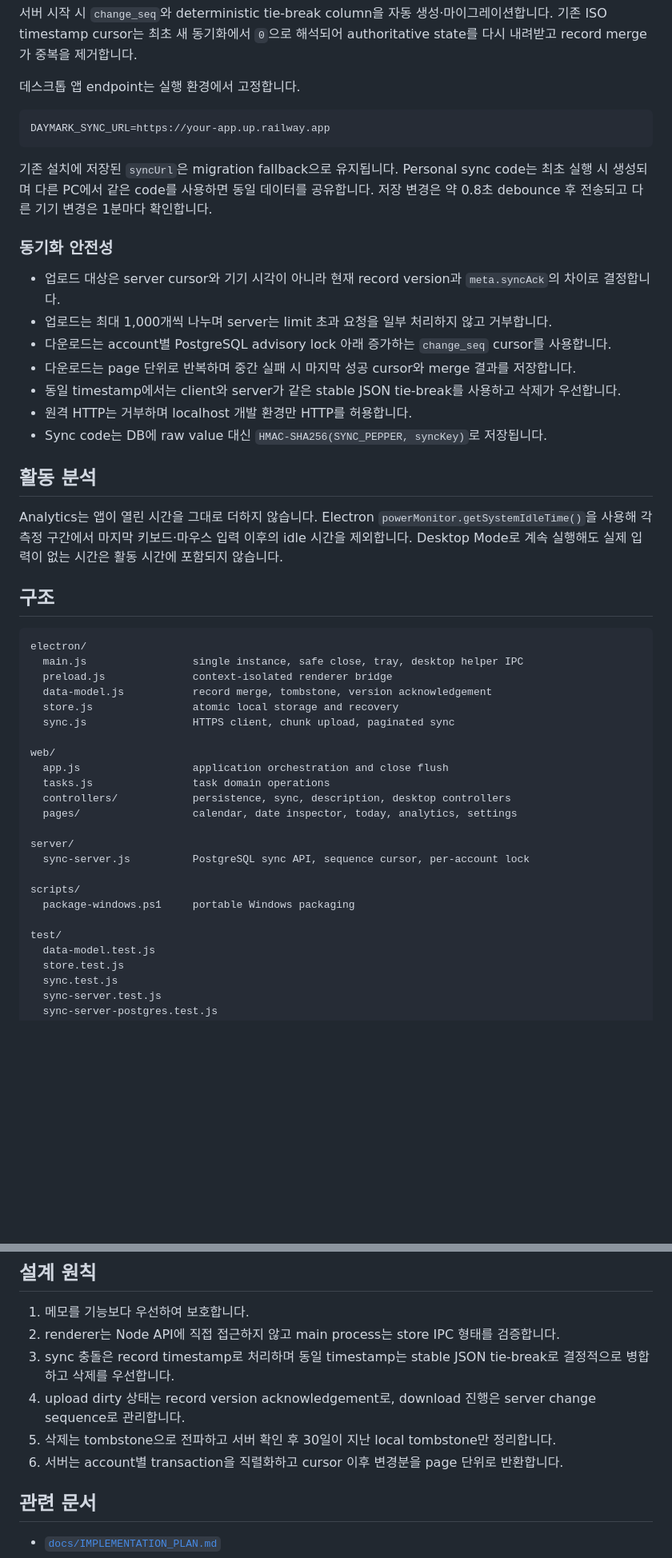
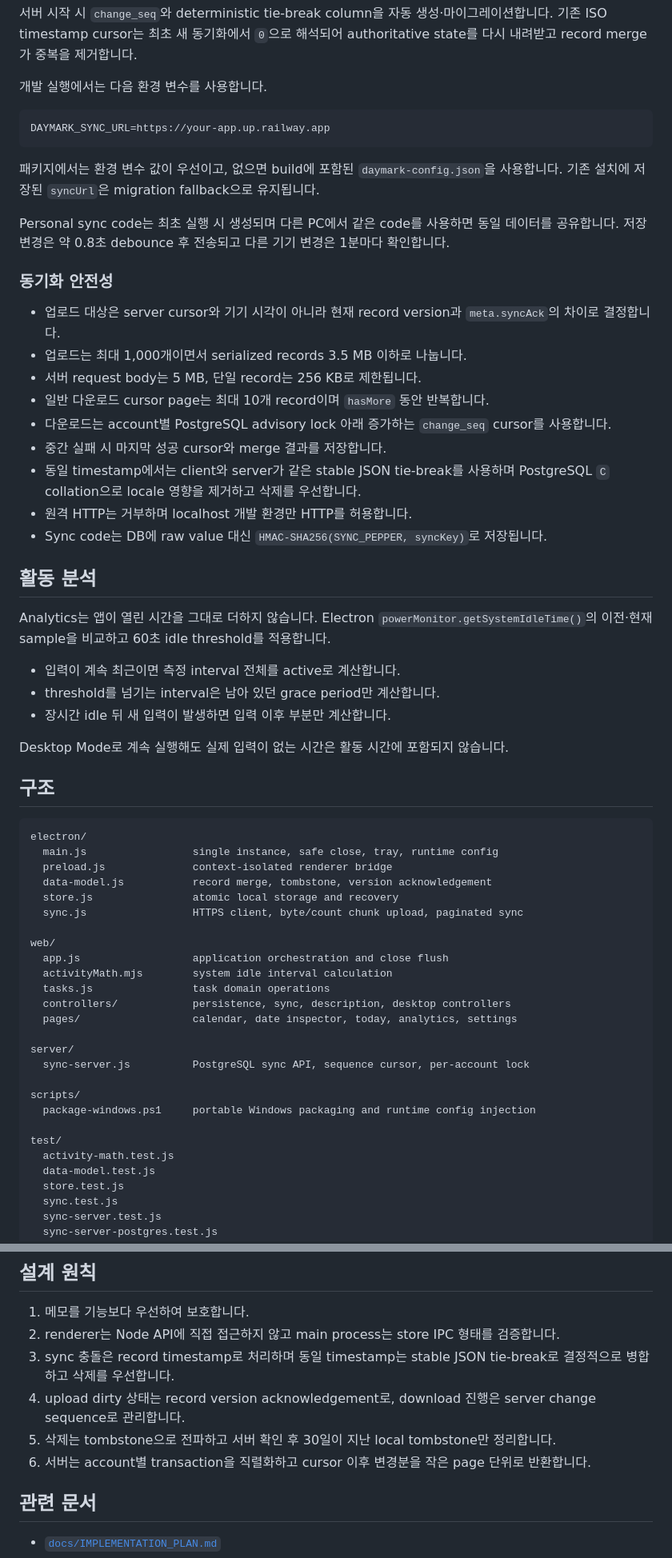
Before and after one commit to sngmng6506/calendar-memo, a Markdown page: README.md, 2 parts joined by grey strips. Shown at 80% size. GitHub-like rendering; blank space fills up the shorter version.

Commit message:
docs: finalize build and activity instructions
Why:
- The README needed the repository variable used for packaged sync, the final transfer budgets, and the corrected previous/current idle calculation.

Decision:
- Add exact local and CI packaging setup, runtime endpoint priority, byte and page limits, activity threshold semantics, and the new source and test modules.

Verification:
- Every command, variable, limit, and path was checked against the latest branch files.

````diff
--- a/README.md
+++ b/README.md
@@ -122,40 +125,51 @@ npm run server
 
 서버 시작 시 `change_seq`와 deterministic tie-break column을 자동 생성·마이그레이션합니다. 기존 ISO timestamp cursor는 최초 새 동기화에서 `0`으로 해석되어 authoritative state를 다시 내려받고 record merge가 중복을 제거합니다.
 
-데스크톱 앱 endpoint는 실행 환경에서 고정합니다.
+개발 실행에서는 다음 환경 변수를 사용합니다.
 
 ```text
 DAYMARK_SYNC_URL=https://your-app.up.railway.app
 ```
 
-기존 설치에 저장된 `syncUrl`은 migration fallback으로 유지됩니다. Personal sync code는 최초 실행 시 생성되며 다른 PC에서 같은 code를 사용하면 동일 데이터를 공유합니다. 저장 변경은 약 0.8초 debounce 후 전송되고 다른 기기 변경은 1분마다 확인합니다.
+패키지에서는 환경 변수 값이 우선이고, 없으면 build에 포함된 `daymark-config.json`을 사용합니다. 기존 설치에 저장된 `syncUrl`은 migration fallback으로 유지됩니다.
+
+Personal sync code는 최초 실행 시 생성되며 다른 PC에서 같은 code를 사용하면 동일 데이터를 공유합니다. 저장 변경은 약 0.8초 debounce 후 전송되고 다른 기기 변경은 1분마다 확인합니다.
 
 ### 동기화 안전성
 
 - 업로드 대상은 server cursor와 기기 시각이 아니라 현재 record version과 `meta.syncAck`의 차이로 결정합니다.
-- 업로드는 최대 1,000개씩 나누며 server는 limit 초과 요청을 일부 처리하지 않고 거부합니다.
+- 업로드는 최대 1,000개이면서 serialized records 3.5 MB 이하로 나눕니다.
+- 서버 request body는 5 MB, 단일 record는 256 KB로 제한됩니다.
+- 일반 다운로드 cursor page는 최대 10개 record이며 `hasMore` 동안 반복합니다.
 - 다운로드는 account별 PostgreSQL advisory lock 아래 증가하는 `change_seq` cursor를 사용합니다.
-- 다운로드는 page 단위로 반복하며 중간 실패 시 마지막 성공 cursor와 merge 결과를 저장합니다.
-- 동일 timestamp에서는 client와 server가 같은 stable JSON tie-break를 사용하고 삭제가 우선합니다.
+- 중간 실패 시 마지막 성공 cursor와 merge 결과를 저장합니다.
+- 동일 timestamp에서는 client와 server가 같은 stable JSON tie-break를 사용하며 PostgreSQL `C` collation으로 locale 영향을 제거하고 삭제를 우선합니다.
 - 원격 HTTP는 거부하며 localhost 개발 환경만 HTTP를 허용합니다.
 - Sync code는 DB에 raw value 대신 `HMAC-SHA256(SYNC_PEPPER, syncKey)`로 저장됩니다.
 
 ## 활동 분석
 
-Analytics는 앱이 열린 시간을 그대로 더하지 않습니다. Electron `powerMonitor.getSystemIdleTime()`을 사용해 각 측정 구간에서 마지막 키보드·마우스 입력 이후의 idle 시간을 제외합니다. Desktop Mode로 계속 실행해도 실제 입력이 없는 시간은 활동 시간에 포함되지 않습니다.
+Analytics는 앱이 열린 시간을 그대로 더하지 않습니다. Electron `powerMonitor.getSystemIdleTime()`의 이전·현재 sample을 비교하고 60초 idle threshold를 적용합니다.
+
+- 입력이 계속 최근이면 측정 interval 전체를 active로 계산합니다.
+- threshold를 넘기는 interval은 남아 있던 grace period만 계산합니다.
+- 장시간 idle 뒤 새 입력이 발생하면 입력 이후 부분만 계산합니다.
+
+Desktop Mode로 계속 실행해도 실제 입력이 없는 시간은 활동 시간에 포함되지 않습니다.
 
 ## 구조
 
 ```text
 electron/
-  main.js                 single instance, safe close, tray, desktop helper IPC
+  main.js                 single instance, safe close, tray, runtime config
   preload.js              context-isolated renderer bridge
   data-model.js           record merge, tombstone, version acknowledgement
   store.js                atomic local storage and recovery
-  sync.js                 HTTPS client, chunk upload, paginated sync
+  sync.js                 HTTPS client, byte/count chunk upload, paginated sync
 
 web/
   app.js                  application orchestration and close flush
+  activityMath.mjs        system idle interval calculation
   tasks.js                task domain operations
   controllers/            persistence, sync, description, desktop controllers
   pages/                  calendar, date inspector, today, analytics, settings
@@ -164,9 +178,10 @@ server/
   sync-server.js          PostgreSQL sync API, sequence cursor, per-account lock
 
 scripts/
-  package-windows.ps1     portable Windows packaging
+  package-windows.ps1     portable Windows packaging and runtime config injection
 
 test/
+  activity-math.test.js
   data-model.test.js
   store.test.js
   sync.test.js
@@ -182,7 +197,7 @@ test/
 3. sync 충돌은 record timestamp로 처리하며 동일 timestamp는 stable JSON tie-break로 결정적으로 병합하고 삭제를 우선합니다.
 4. upload dirty 상태는 record version acknowledgement로, download 진행은 server change sequence로 관리합니다.
 5. 삭제는 tombstone으로 전파하고 서버 확인 후 30일이 지난 local tombstone만 정리합니다.
-6. 서버는 account별 transaction을 직렬화하고 cursor 이후 변경분을 page 단위로 반환합니다.
+6. 서버는 account별 transaction을 직렬화하고 cursor 이후 변경분을 작은 page 단위로 반환합니다.
 
 ## 관련 문서
 
````
Also changed, not shown: other parts of README.md (+5 -2 lines).
